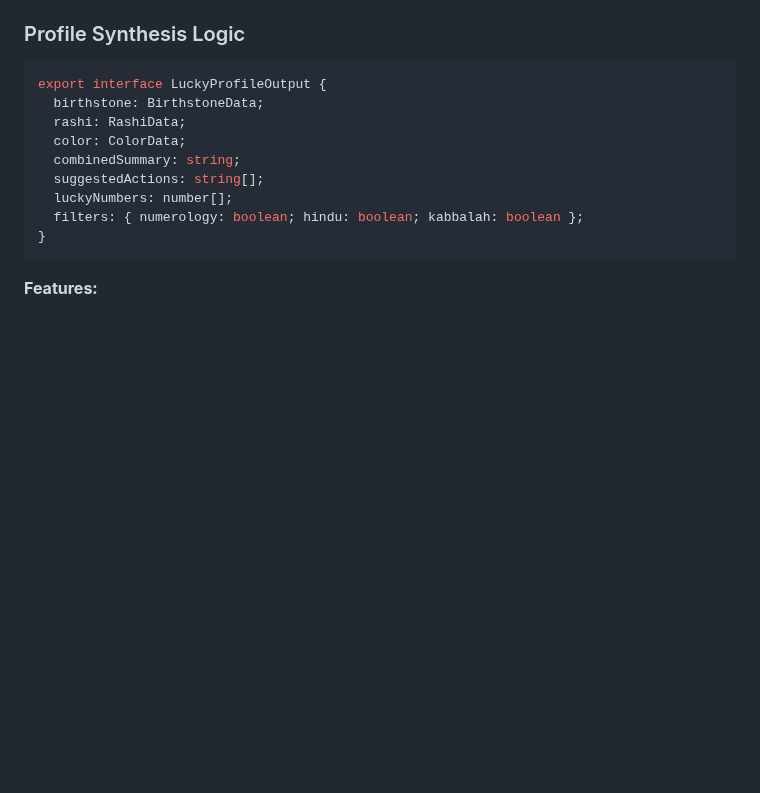
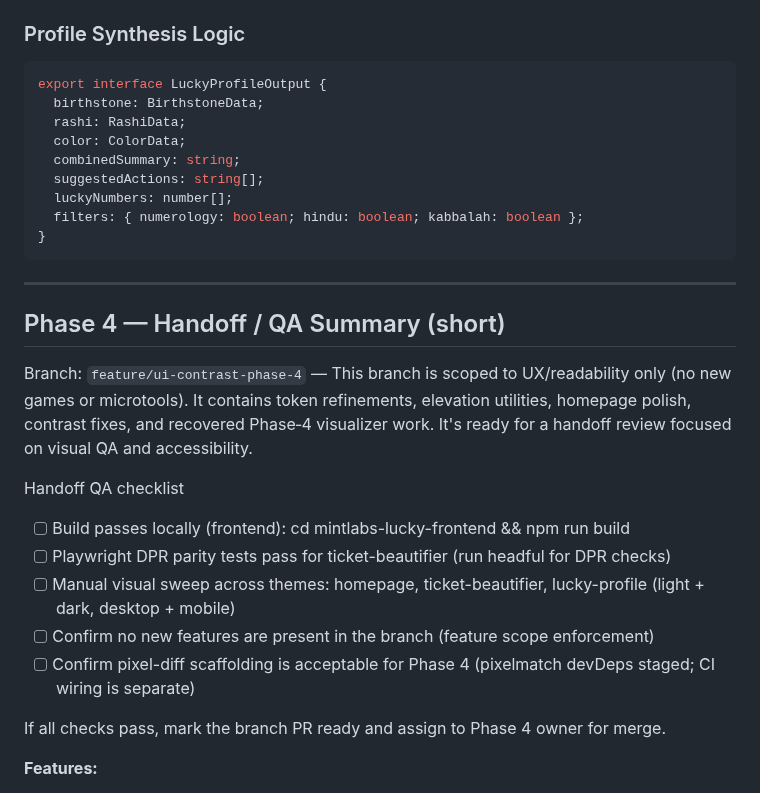
Before and after one commit to MintLoop/mintlabs-lucky-api, a Markdown page: docs/AGENT_BRIEFS/phase-4.md, the part around the change. GitHub-like rendering; blank space fills up the shorter version.

````diff
--- a/docs/AGENT_BRIEFS/phase-4.md
+++ b/docs/AGENT_BRIEFS/phase-4.md
@@ -318,6 +318,21 @@ export interface LuckyProfileOutput {
   filters: { numerology: boolean; hindu: boolean; kabbalah: boolean };
 }
 ```
+
+---
+
+## Phase 4 — Handoff / QA Summary (short)
+
+Branch: `feature/ui-contrast-phase-4` — This branch is scoped to UX/readability only (no new games or microtools). It contains token refinements, elevation utilities, homepage polish, contrast fixes, and recovered Phase‑4 visualizer work. It's ready for a handoff review focused on visual QA and accessibility.
+
+Handoff QA checklist
+- [ ] Build passes locally (frontend): cd mintlabs-lucky-frontend && npm run build
+- [ ] Playwright DPR parity tests pass for ticket-beautifier (run headful for DPR checks)
+- [ ] Manual visual sweep across themes: homepage, ticket-beautifier, lucky-profile (light + dark, desktop + mobile)
+- [ ] Confirm no new features are present in the branch (feature scope enforcement)
+- [ ] Confirm pixel-diff scaffolding is acceptable for Phase 4 (pixelmatch devDeps staged; CI wiring is separate)
+
+If all checks pass, mark the branch PR ready and assign to Phase 4 owner for merge.
 
 **Features:**
 - Combines traits from all three sources (deduplicates, ranks top 5)
````
Also changed, not shown: docs/AGENT_TRACKER.md (+13 -0 lines).
